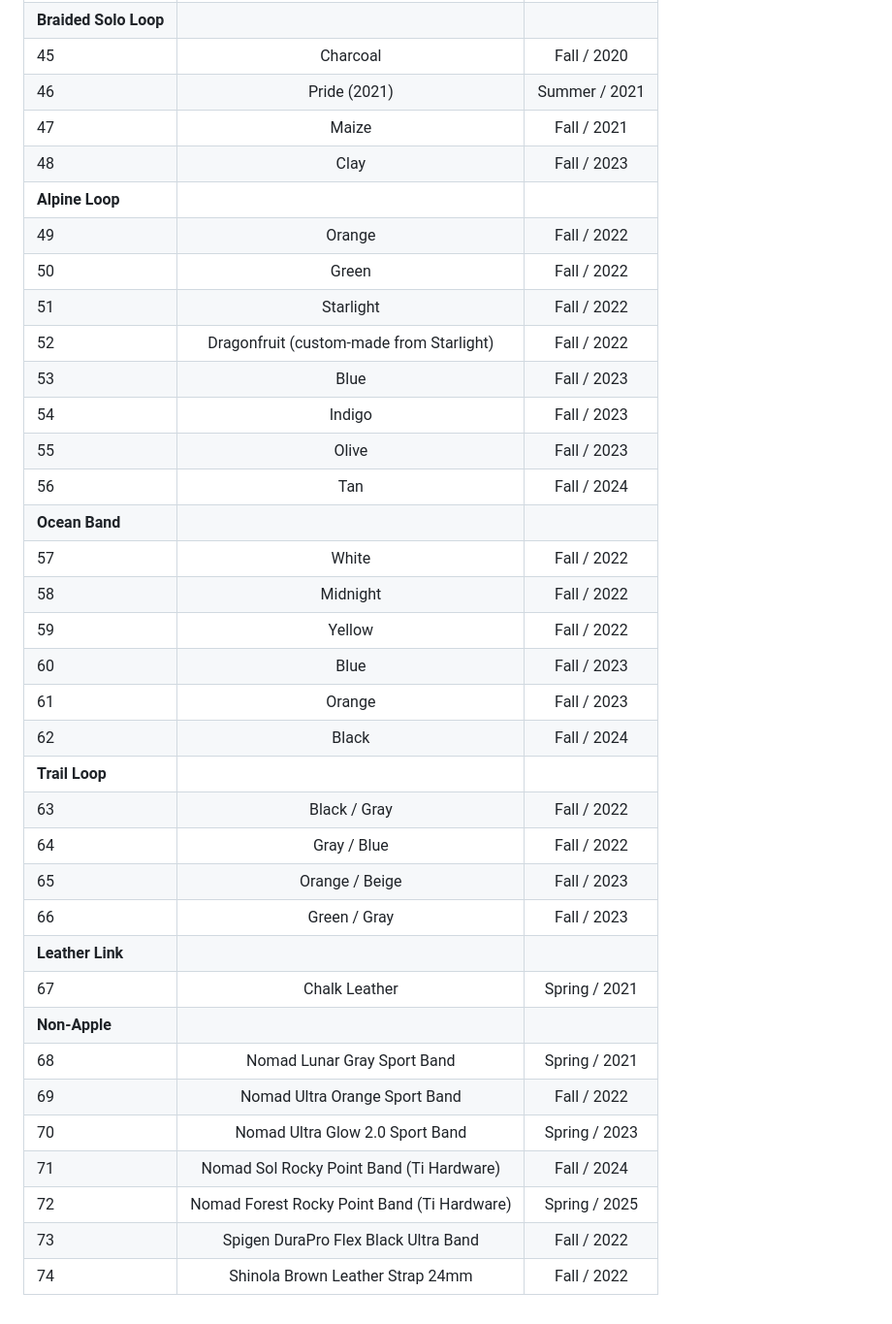
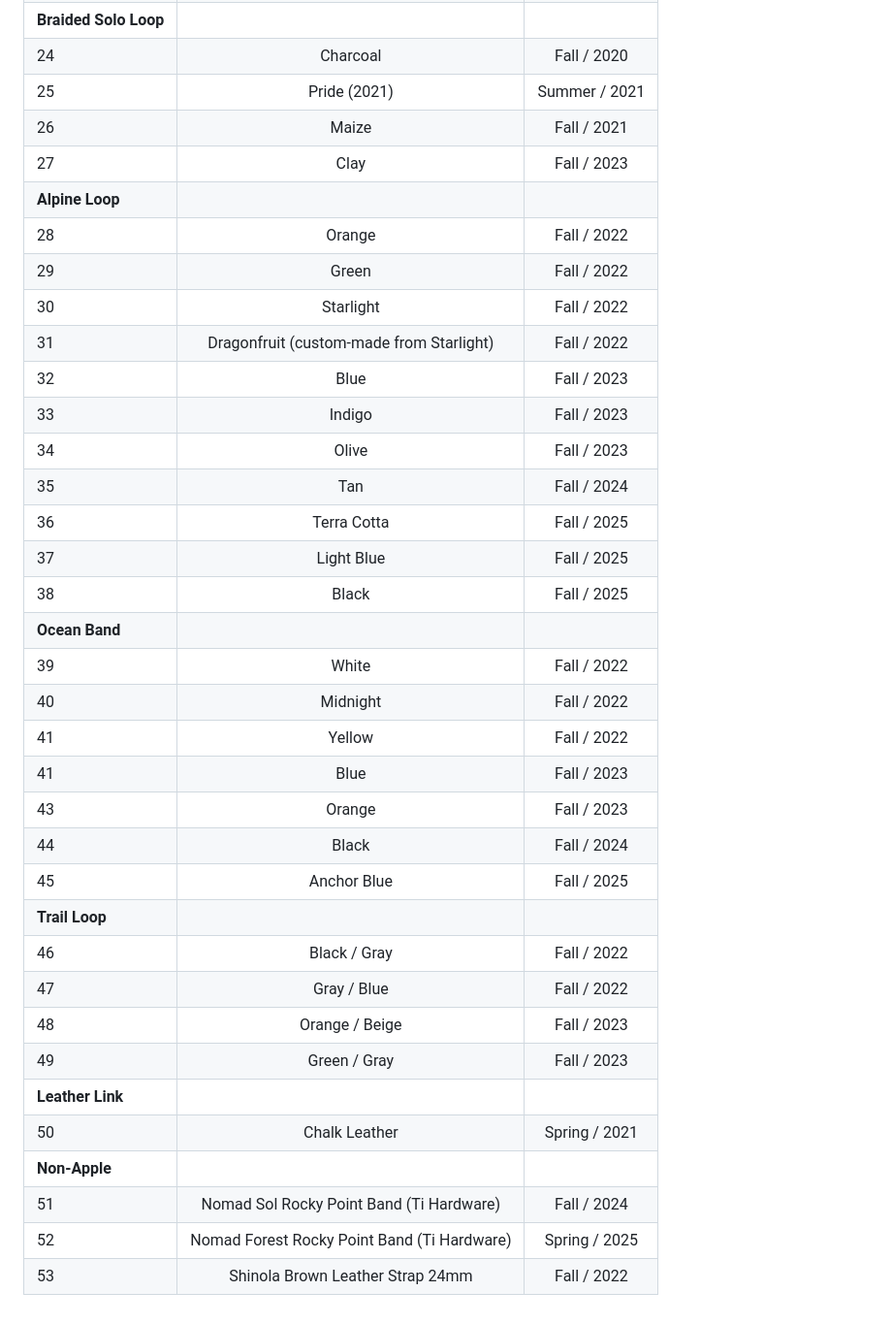
Before and after one commit to nahumck/nahumck.me, a Markdown page: pages/watch-bands.md, the part around the change printed below. Shown: that part at 97% size. Rendered like a GitHub page.

```diff
--- a/pages/watch-bands.md
+++ b/pages/watch-bands.md
@@ -58,36 +37,36 @@ Here is a table of the current watch bands I own:
 | **Braided Solo Loop** |||
-| 45                    | Charcoal                                    | Fall / 2020   |
-| 46                    | Pride (2021)                                | Summer / 2021 |
-| 47                    | Maize                                       | Fall / 2021   |
-| 48                    | Clay                                        | Fall / 2023   |
+| 24                    | Charcoal                                    | Fall / 2020   |
+| 25                    | Pride (2021)                                | Summer / 2021 |
+| 26                    | Maize                                       | Fall / 2021   |
+| 27                    | Clay                                        | Fall / 2023   |
 | **Alpine Loop**       |||
-| 49                    | Orange                                      | Fall / 2022   |
-| 50                    | Green                                       | Fall / 2022   |
-| 51                    | Starlight                                   | Fall / 2022   |
-| 52                    | Dragonfruit (custom-made from Starlight)    | Fall / 2022   |
-| 53                    | Blue                                        | Fall / 2023   |
-| 54                    | Indigo                                      | Fall / 2023   |
-| 55                    | Olive                                       | Fall / 2023   |
-| 56                    | Tan                                         | Fall / 2024   |
+| 28                    | Orange                                      | Fall / 2022   |
+| 29                    | Green                                       | Fall / 2022   |
+| 30                    | Starlight                                   | Fall / 2022   |
+| 31                    | Dragonfruit (custom-made from Starlight)    | Fall / 2022   |
+| 32                    | Blue                                        | Fall / 2023   |
+| 33                    | Indigo                                      | Fall / 2023   |
+| 34                    | Olive                                       | Fall / 2023   |
+| 35                    | Tan                                         | Fall / 2024   |
+| 36                    | Terra Cotta                                 | Fall / 2025   |
+| 37                    | Light Blue                                  | Fall / 2025   |
+| 38                    | Black                                       | Fall / 2025   |
 | **Ocean Band**        |||
-| 57                    | White                                       | Fall / 2022   |
-| 58                    | Midnight                                    | Fall / 2022   |
-| 59                    | Yellow                                      | Fall / 2022   |
-| 60                    | Blue                                        | Fall / 2023   |
-| 61                    | Orange                                      | Fall / 2023   |
-| 62                    | Black                                       | Fall / 2024   |
+| 39                    | White                                       | Fall / 2022   |
+| 40                    | Midnight                                    | Fall / 2022   |
+| 41                    | Yellow                                      | Fall / 2022   |
+| 41                    | Blue                                        | Fall / 2023   |
+| 43                    | Orange                                      | Fall / 2023   |
+| 44                    | Black                                       | Fall / 2024   |
+| 45                    | Anchor Blue                                 | Fall / 2025   |
 | **Trail Loop**        |||
-| 63                    | Black / Gray                                | Fall / 2022   |
-| 64                    | Gray / Blue                                 | Fall / 2022   |
-| 65                    | Orange / Beige                              | Fall / 2023   |
-| 66                    | Green / Gray                                | Fall / 2023   |
+| 46                    | Black / Gray                                | Fall / 2022   |
+| 47                    | Gray / Blue                                 | Fall / 2022   |
+| 48                    | Orange / Beige                              | Fall / 2023   |
+| 49                    | Green / Gray                                | Fall / 2023   |
 | **Leather Link**      |||
-| 67                    | Chalk Leather                               | Spring / 2021 |
+| 50                    | Chalk Leather                               | Spring / 2021 |
 | **Non-Apple**         |||
-| 68                    | Nomad Lunar Gray Sport Band                 | Spring / 2021 |
-| 69                    | Nomad Ultra Orange Sport Band               | Fall / 2022   |
-| 70                    | Nomad Ultra Glow 2.0 Sport Band             | Spring / 2023 |
-| 71                    | Nomad Sol Rocky Point Band (Ti Hardware)    | Fall / 2024   |
-| 72                    | Nomad Forest Rocky Point Band (Ti Hardware) | Spring / 2025 |
-| 73                    | Spigen DuraPro Flex Black Ultra Band        | Fall / 2022   |
-| 74                    | Shinola Brown Leather Strap 24mm            | Fall / 2022   |
+| 51                    | Nomad Sol Rocky Point Band (Ti Hardware)    | Fall / 2024   |
+| 52                    | Nomad Forest Rocky Point Band (Ti Hardware) | Spring / 2025 |
+| 53                    | Shinola Brown Leather Strap 24mm            | Fall / 2022   |
```
Also changed, not shown: other parts of pages/watch-bands.md (+23 -44 lines).
